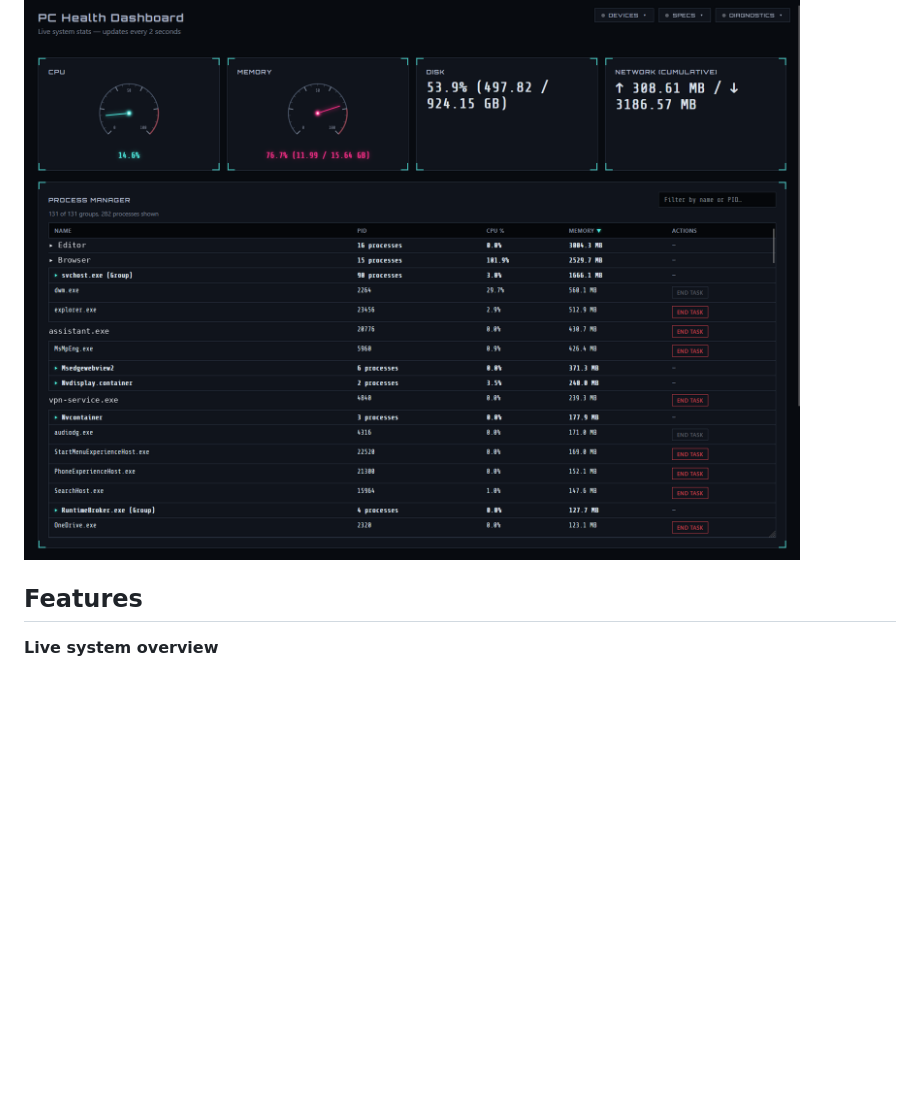
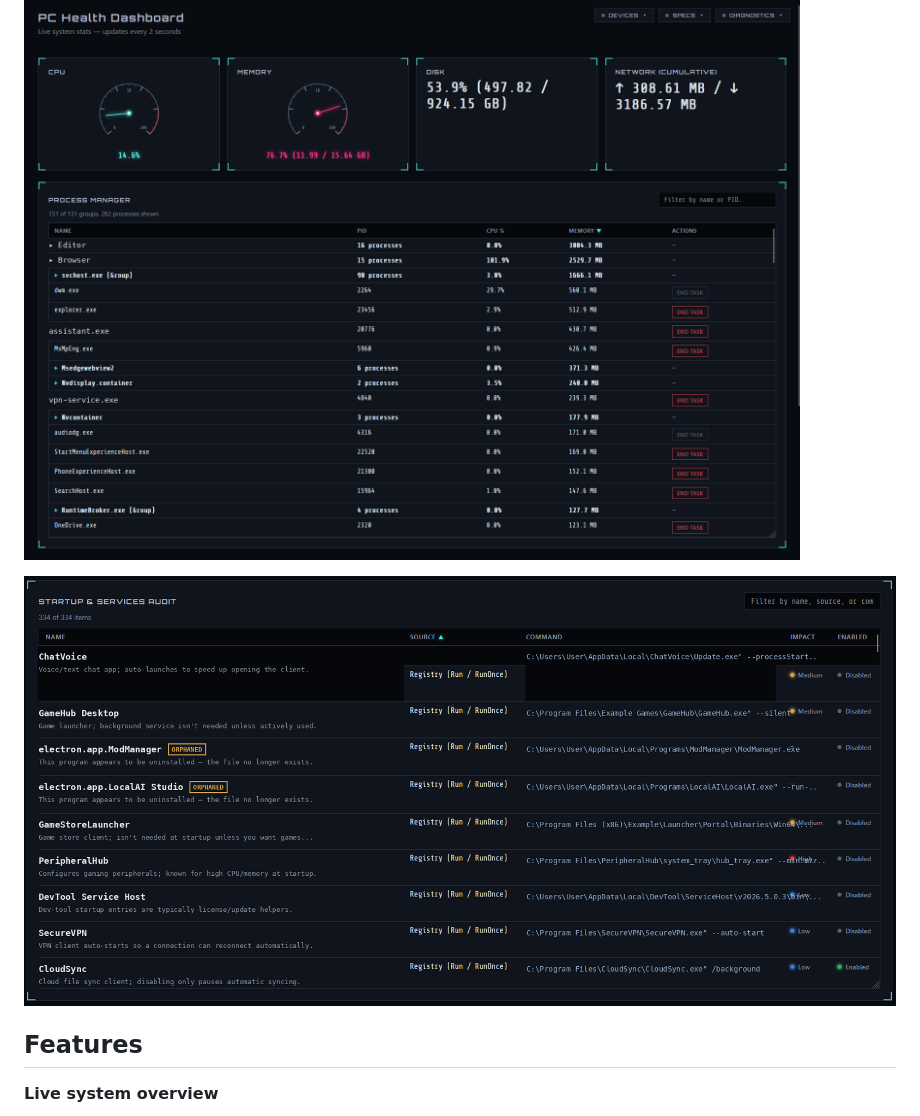
Before and after one commit to albingavve/windows-health-check, a Markdown page: README.md, the part around the change. Drawn GitHub-style; blank space fills up the shorter version.

Commit message:
Screenshot added to README.md

```diff
--- a/README.md
+++ b/README.md
@@ -19,6 +19,8 @@ why, and surfacing plain-English diagnoses instead of just numbers.
 ## Screenshots
 
 ![Process Manager](screenshot_process_manager.png)
+
+![Startup & Services Audit](screenshot_startup_audit.png)
 
 ## Features
 
```
